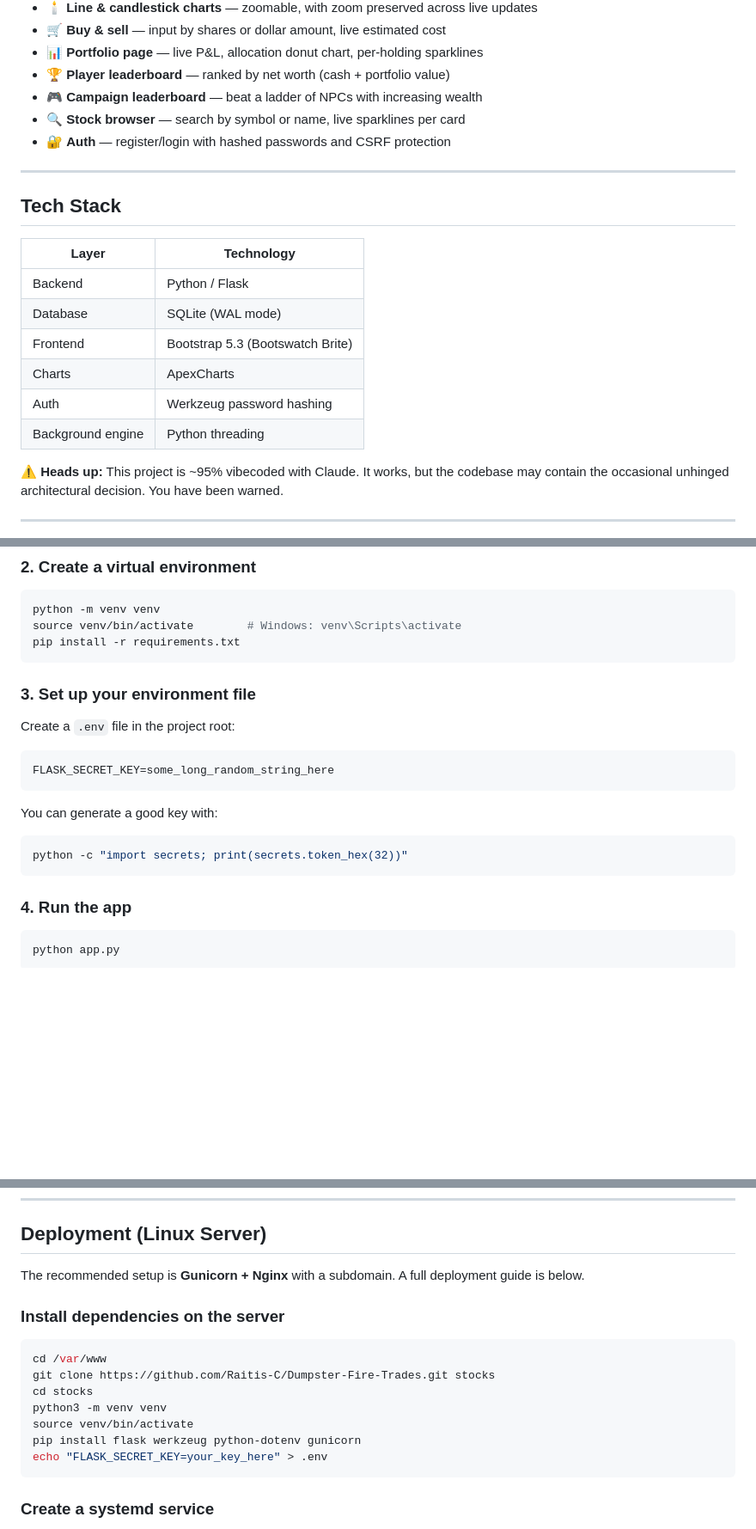
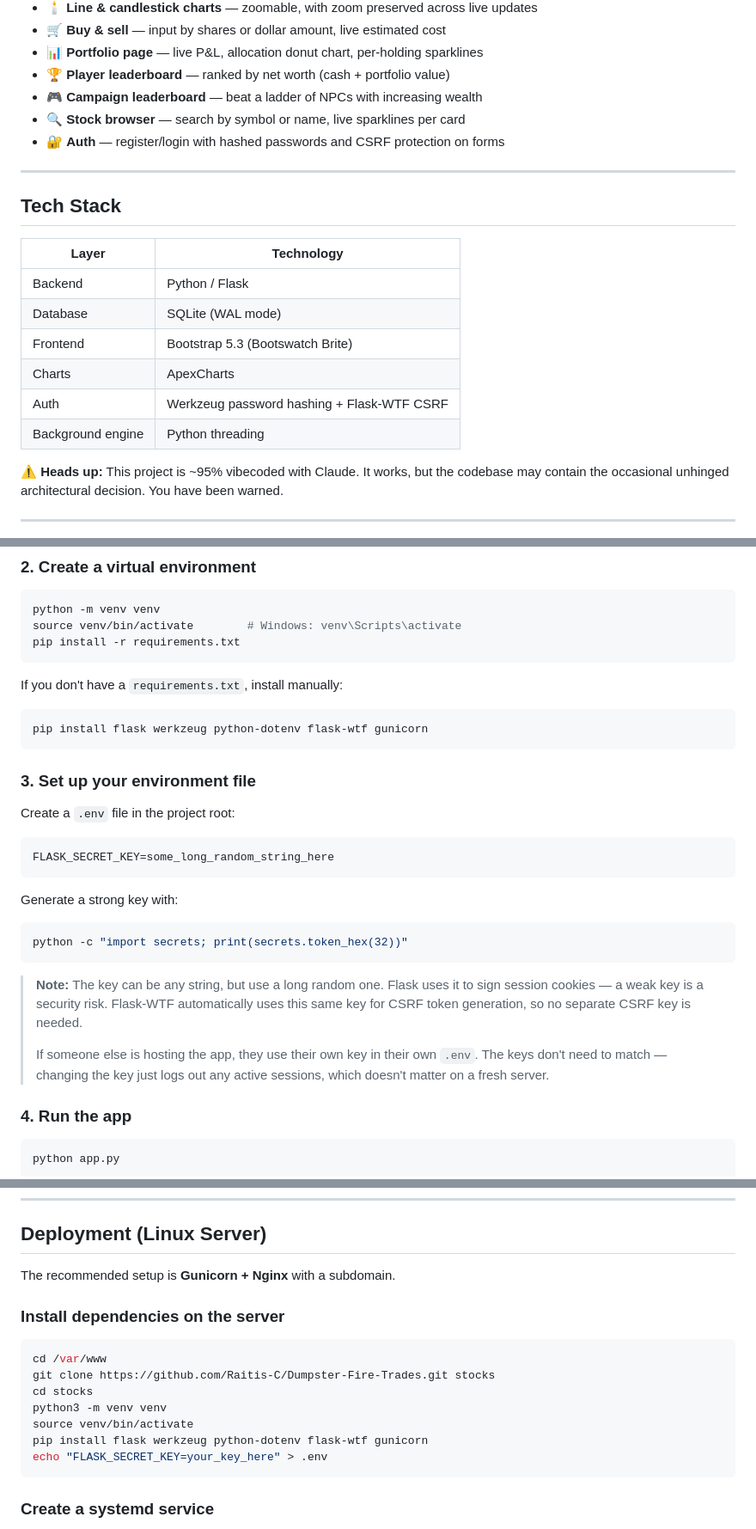
Before and after one commit to Raitis-C/web_stock_game, a Markdown page: README.md, 3 parts joined by grey strips. Shown at 86% size. GitHub-like rendering; blank space fills up the shorter version.

````diff
--- a/README.md
+++ b/README.md
@@ -32,7 +32,7 @@ Compete against other players on the leaderboard, or climb the **Campaign ladder
 - 🏆 **Player leaderboard** — ranked by net worth (cash + portfolio value)
 - 🎮 **Campaign leaderboard** — beat a ladder of NPCs with increasing wealth
 - 🔍 **Stock browser** — search by symbol or name, live sparklines per card
-- 🔐 **Auth** — register/login with hashed passwords and CSRF protection
+- 🔐 **Auth** — register/login with hashed passwords and CSRF protection on forms
 
 ---
 
@@ -44,9 +44,8 @@ Compete against other players on the leaderboard, or climb the **Campaign ladder
 | Database | SQLite (WAL mode) |
 | Frontend | Bootstrap 5.3 (Bootswatch Brite) |
 | Charts | ApexCharts |
-| Auth | Werkzeug password hashing |
+| Auth | Werkzeug password hashing + Flask-WTF CSRF |
 | Background engine | Python threading |
-
 
 ⚠️ **Heads up:** This project is ~95% vibecoded with Claude. It works, but the codebase may contain the occasional unhinged architectural decision. You have been warned.
 
@@ -69,6 +68,12 @@ source venv/bin/activate        # Windows: venv\Scripts\activate
 pip install -r requirements.txt
 ```
 
+If you don't have a `requirements.txt`, install manually:
+
+```bash
+pip install flask werkzeug python-dotenv flask-wtf gunicorn
+```
+
 ### 3. Set up your environment file
 
 Create a `.env` file in the project root:
@@ -77,10 +82,14 @@ Create a `.env` file in the project root:
 FLASK_SECRET_KEY=some_long_random_string_here
 ```
 
-You can generate a good key with:
+Generate a strong key with:
 ```bash
 python -c "import secrets; print(secrets.token_hex(32))"
 ```
+
+> **Note:** The key can be any string, but use a long random one. Flask uses it to sign session cookies — a weak key is a security risk. Flask-WTF automatically uses this same key for CSRF token generation, so no separate CSRF key is needed.
+>
+> If someone else is hosting the app, they use their own key in their own `.env`. The keys don't need to match — changing the key just logs out any active sessions, which doesn't matter on a fresh server.
 
 ### 4. Run the app
 
@@ -121,7 +130,7 @@ Dumpster-Fire-Trades/
 
 ## Deployment (Linux Server)
 
-The recommended setup is **Gunicorn + Nginx** with a subdomain. A full deployment guide is below.
+The recommended setup is **Gunicorn + Nginx** with a subdomain.
 
 ### Install dependencies on the server
 
@@ -131,7 +140,7 @@ git clone https://github.com/Raitis-C/Dumpster-Fire-Trades.git stocks
 cd stocks
 python3 -m venv venv
 source venv/bin/activate
-pip install flask werkzeug python-dotenv gunicorn
+pip install flask werkzeug python-dotenv flask-wtf gunicorn
 echo "FLASK_SECRET_KEY=your_key_here" > .env
 ```
 
````
